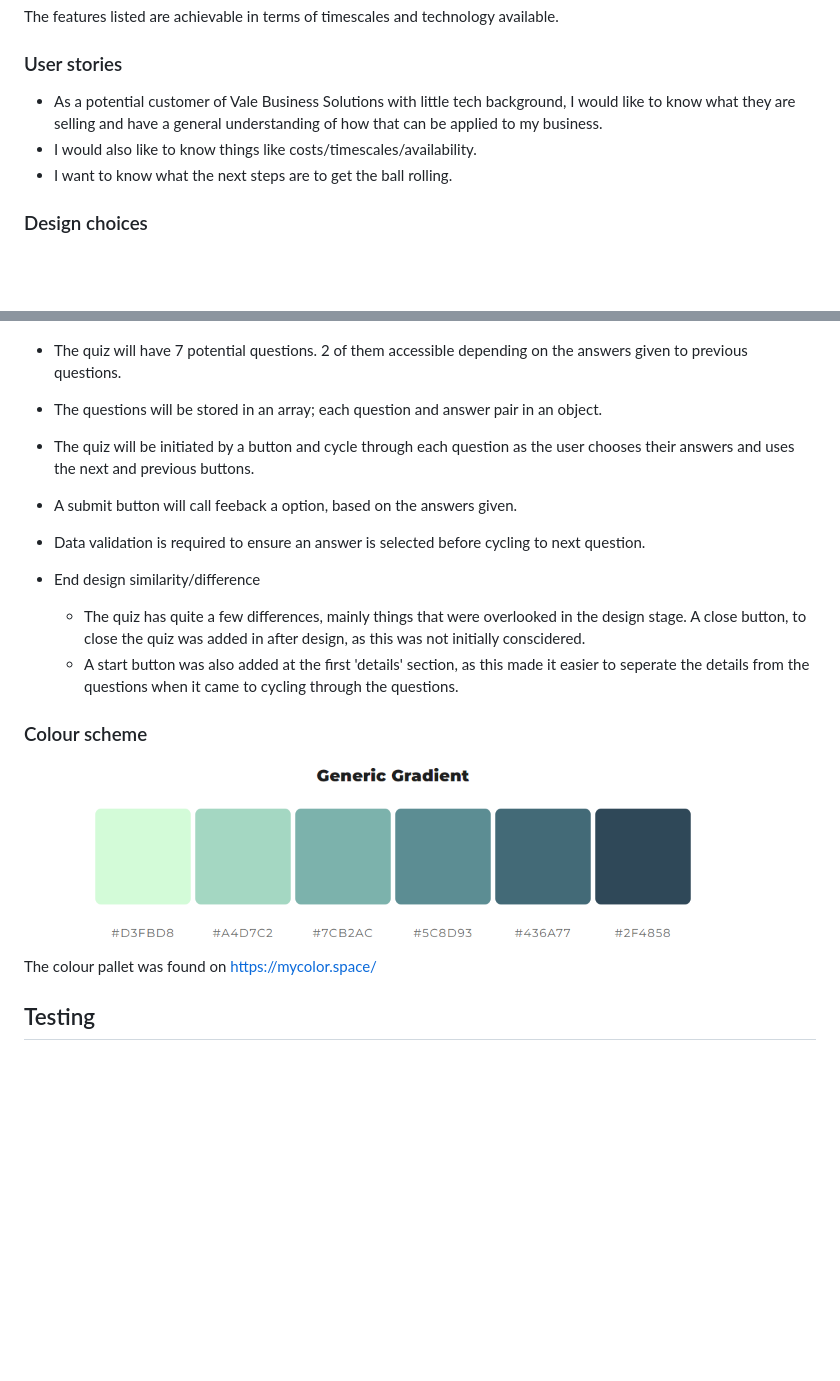
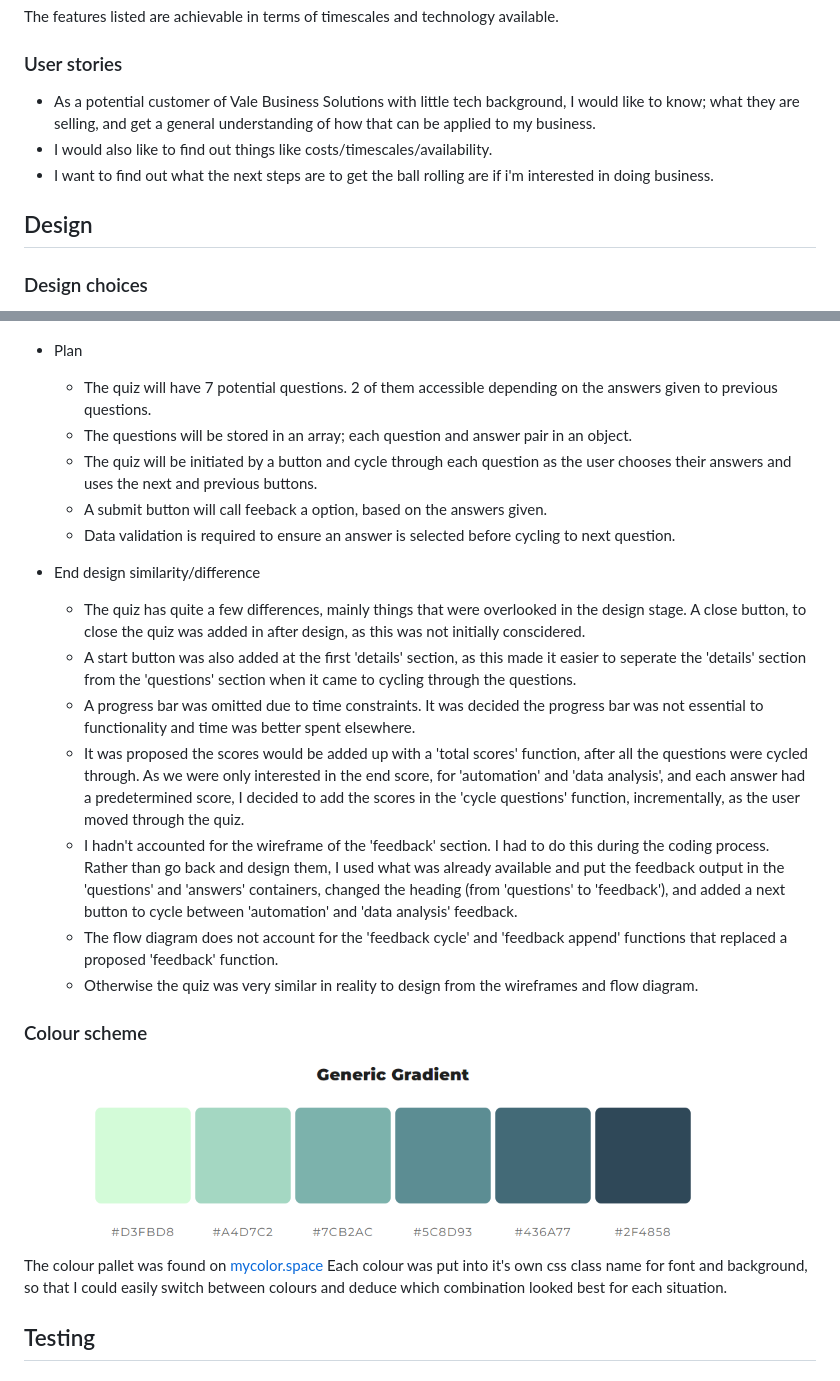
Before and after one commit to rhysjj111/Project_2_portfolio_website, a Markdown page: README.md, 2 parts joined by grey strips. Drawn GitHub-style; blank space fills up the shorter version.

```diff
--- a/README.md
+++ b/README.md
@@ -25,9 +25,11 @@ To provide relevant information so potential customers can get any information q
 The features listed are achievable in terms of timescales and technology available.
 
 ### User stories
-- As a potential customer of Vale Business Solutions with little tech background, I would like to know what they are selling and have a general understanding of how that can be applied to my business.
-- I would also like to know things like costs/timescales/availability.
-- I want to know what the next steps are to get the ball rolling.
+- As a potential customer of Vale Business Solutions with little tech background, I would like to know; what they are selling, and get a general understanding of how that can be applied to my business.
+- I would also like to find out things like costs/timescales/availability.
+- I want to find out what the next steps are to get the ball rolling are if i'm interested in doing business.
+
+## Design
 
 ### Design choices
 - Minimum but essential information will be displayed to inform but not overwhelm anybody using the site with little tech background. Also, for someone who does know what's being offered, they should be able to find what they are looking for fast.
@@ -46,20 +48,28 @@ Javascript pop up quiz wireframe:
 
 ### Quiz
 ![JavaScript workflow](/assets/images/readme_images/JS_QUIZ_FLOW.png)
-- The quiz will have 7 potential questions. 2 of them accessible depending on the answers given to previous questions.
-- The questions will be stored in an array; each question and answer pair in an object.
-- The quiz will be initiated by a button and cycle through each question as the user chooses their answers and uses the next and previous buttons.
-- A submit button will call feeback a option, based on the answers given.
-- Data validation is required to ensure an answer is selected before cycling to next question.
+
+- Plan
+  - The quiz will have 7 potential questions. 2 of them accessible depending on the answers given to previous questions.
+  - The questions will be stored in an array; each question and answer pair in an object.
+  - The quiz will be initiated by a button and cycle through each question as the user chooses their answers and uses the next and previous buttons.
+  - A submit button will call feeback a option, based on the answers given.
+  - Data validation is required to ensure an answer is selected before cycling to next question.
 
 - End design similarity/difference
   - The quiz has quite a few differences, mainly things that were overlooked in the design stage. A close button, to close the quiz was added in after design, as this was not initially conscidered.
-  - A start button was also added at the first 'details' section, as this made it easier to seperate the details from the questions when it came to cycling through the questions.
+  - A start button was also added at the first 'details' section, as this made it easier to seperate the 'details' section from the 'questions' section when it came to cycling through the questions.
+  - A progress bar was omitted due to time constraints. It was decided the progress bar was not essential to functionality and time was better spent elsewhere.
+  - It was proposed the scores would be added up with a 'total scores' function, after all the questions were cycled through. As we were only interested in the end score, for 'automation' and 'data analysis', and each answer had a predetermined score, I decided to add the scores in the 'cycle questions' function, incrementally, as the user moved through the quiz.
+  - I hadn't accounted for the wireframe of the 'feedback' section. I had to do this during the coding process. Rather than go back and design them, I used what was already available and put the feedback output in the 'questions' and 'answers' containers, changed the heading (from 'questions' to 'feedback'), and added a next button to cycle between 'automation' and 'data analysis' feedback.
+  - The flow diagram does not account for the 'feedback cycle' and 'feedback append' functions that replaced a proposed 'feedback' function.
+  - Otherwise the quiz was very similar in reality to design from the wireframes and flow diagram.
 
 
 ### Colour scheme
 ![Colour scheme pallete](/assets/images/readme_images/colour_pallet.png)
-The colour pallet was found on https://mycolor.space/
+The colour pallet was found on [mycolor.space](https://mycolor.space/)
+Each colour was put into it's own css class name for font and background, so that I could easily switch between colours and deduce which combination looked best for each situation.
 
 ## Testing
 
```
Also changed, not shown: other parts of README.md (+16 -22 lines), assets/images/calculator_casestudy.png (added), assets/images/casestudyjandj.png (added), assets/images/images.jpg (deleted), assets/images/personalphoto.jpg (added), assets/images/redwood_casestudy.png (added), 3 other files.
